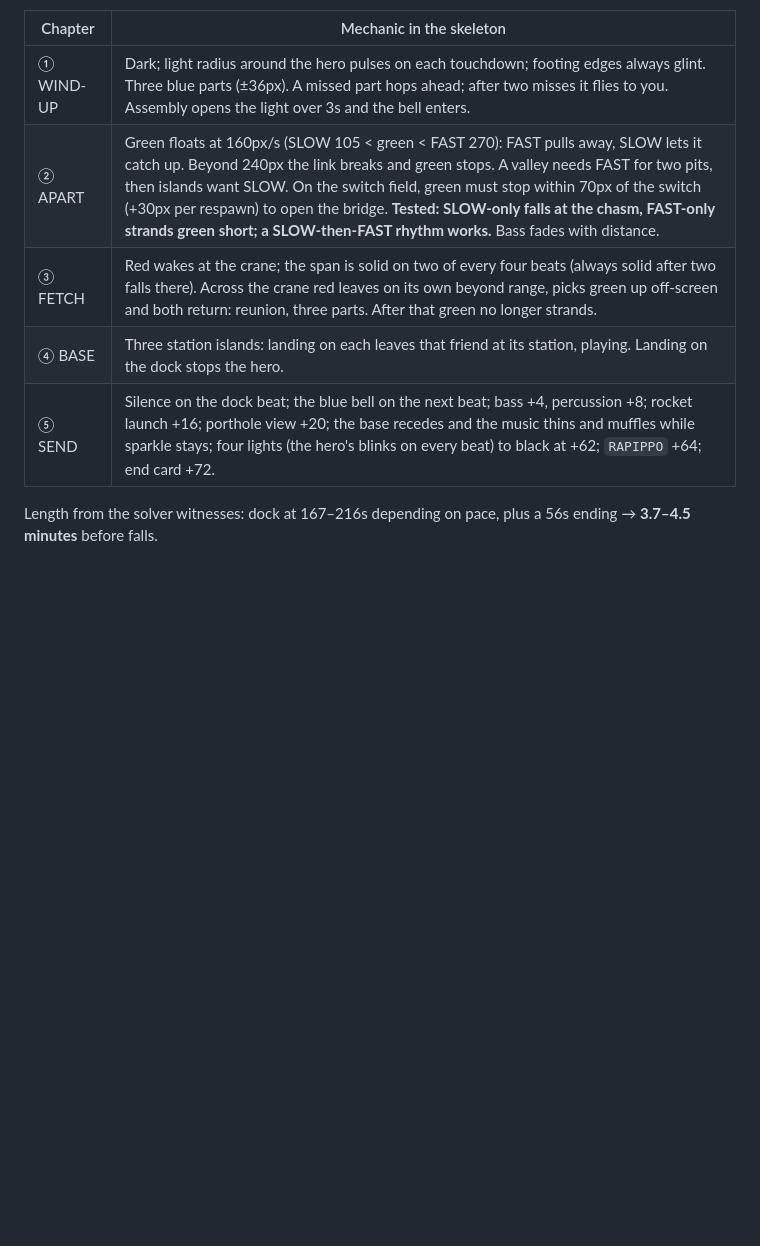
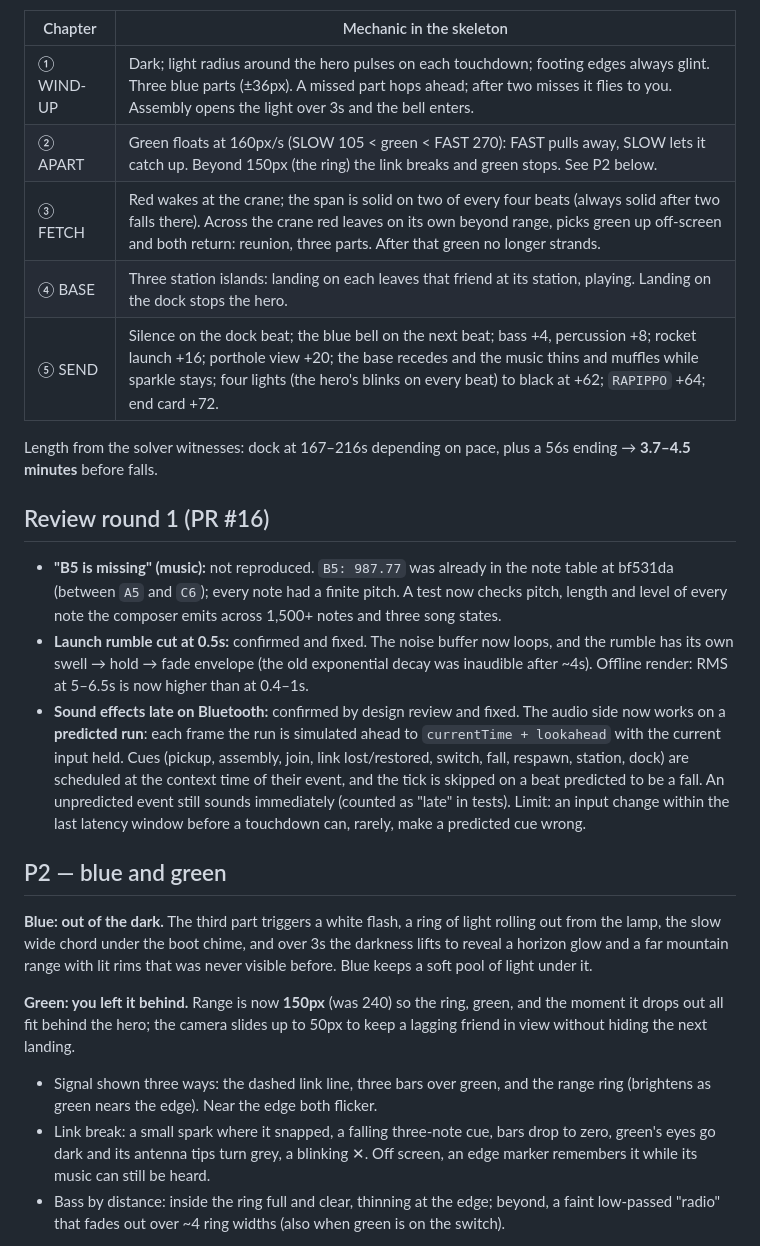
Before and after one commit to madowaku/hoppod, a Markdown page: docs/STORY_JAM02.md, the part around one of its changes. GitHub-like rendering; blank space fills up the shorter version.

```diff
--- a/docs/STORY_JAM02.md
+++ b/docs/STORY_JAM02.md
@@ -27,10 +27,26 @@ Fixed course, five chapters, ten checkpoints. A fall plays for two beats and res
 | Chapter | Mechanic in the skeleton |
 |---|---|
 | ① WIND-UP | Dark; light radius around the hero pulses on each touchdown; footing edges always glint. Three blue parts (±36px). A missed part hops ahead; after two misses it flies to you. Assembly opens the light over 3s and the bell enters. |
-| ② APART | Green floats at 160px/s (SLOW 105 < green < FAST 270): FAST pulls away, SLOW lets it catch up. Beyond 240px the link breaks and green stops. A valley needs FAST for two pits, then islands want SLOW. On the switch field, green must stop within 70px of the switch (+30px per respawn) to open the bridge. **Tested: SLOW-only falls at the chasm, FAST-only strands green short; a SLOW-then-FAST rhythm works.** Bass fades with distance. |
+| ② APART | Green floats at 160px/s (SLOW 105 < green < FAST 270): FAST pulls away, SLOW lets it catch up. Beyond 150px (the ring) the link breaks and green stops. See P2 below. |
 | ③ FETCH | Red wakes at the crane; the span is solid on two of every four beats (always solid after two falls there). Across the crane red leaves on its own beyond range, picks green up off-screen and both return: reunion, three parts. After that green no longer strands. |
 | ④ BASE | Three station islands: landing on each leaves that friend at its station, playing. Landing on the dock stops the hero. |
 | ⑤ SEND | Silence on the dock beat; the blue bell on the next beat; bass +4, percussion +8; rocket launch +16; porthole view +20; the base recedes and the music thins and muffles while sparkle stays; four lights (the hero's blinks on every beat) to black at +62; `RAPIPPO` +64; end card +72. |
 
 Length from the solver witnesses: dock at 167–216s depending on pace, plus a 56s ending → **3.7–4.5 minutes** before falls.
 
+## Review round 1 (PR #16)
+
+- **"B5 is missing" (music):** not reproduced. `B5: 987.77` was already in the note table at bf531da (between `A5` and `C6`); every note had a finite pitch. A test now checks pitch, length and level of every note the composer emits across 1,500+ notes and three song states.
+- **Launch rumble cut at 0.5s:** confirmed and fixed. The noise buffer now loops, and the rumble has its own swell → hold → fade envelope (the old exponential decay was inaudible after ~4s). Offline render: RMS at 5–6.5s is now higher than at 0.4–1s.
+- **Sound effects late on Bluetooth:** confirmed by design review and fixed. The audio side now works on a **predicted run**: each frame the run is simulated ahead to `currentTime + lookahead` with the current input held. Cues (pickup, assembly, join, link lost/restored, switch, fall, respawn, station, dock) are scheduled at the context time of their event, and the tick is skipped on a beat predicted to be a fall. An unpredicted event still sounds immediately (counted as "late" in tests). Limit: an input change within the last latency window before a touchdown can, rarely, make a predicted cue wrong.
+
+## P2 — blue and green
+
+**Blue: out of the dark.** The third part triggers a white flash, a ring of light rolling out from the lamp, the slow wide chord under the boot chime, and over 3s the darkness lifts to reveal a horizon glow and a far mountain range with lit rims that was never visible before. Blue keeps a soft pool of light under it.
+
+**Green: you left it behind.** Range is now **150px** (was 240) so the ring, green, and the moment it drops out all fit behind the hero; the camera slides up to 50px to keep a lagging friend in view without hiding the next landing.
+
+- Signal shown three ways: the dashed link line, three bars over green, and the range ring (brightens as green nears the edge). Near the edge both flicker.
+- Link break: a small spark where it snapped, a falling three-note cue, bars drop to zero, green's eyes go dark and its antenna tips turn grey, a blinking ✕. Off screen, an edge marker remembers it while its music can still be heard.
+- Bass by distance: inside the ring full and clear, thinning at the edge; beyond, a faint low-passed "radio" that fades out over ~4 ring widths (also when green is on the switch).
+
```
Also changed, not shown: other parts of docs/STORY_JAM02.md (+30 -2 lines), docs/story/p2-blue.png (added), docs/story/p2-green.png (added), 9 other files.
